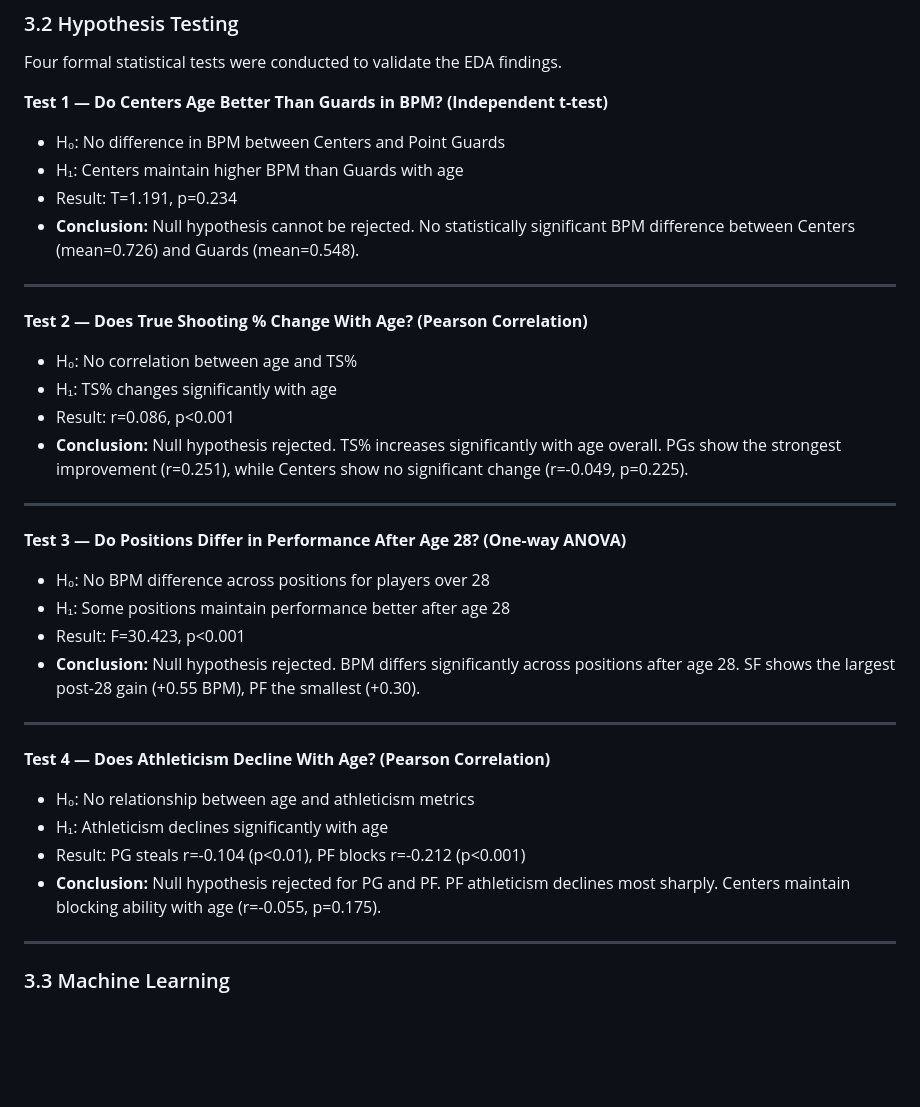
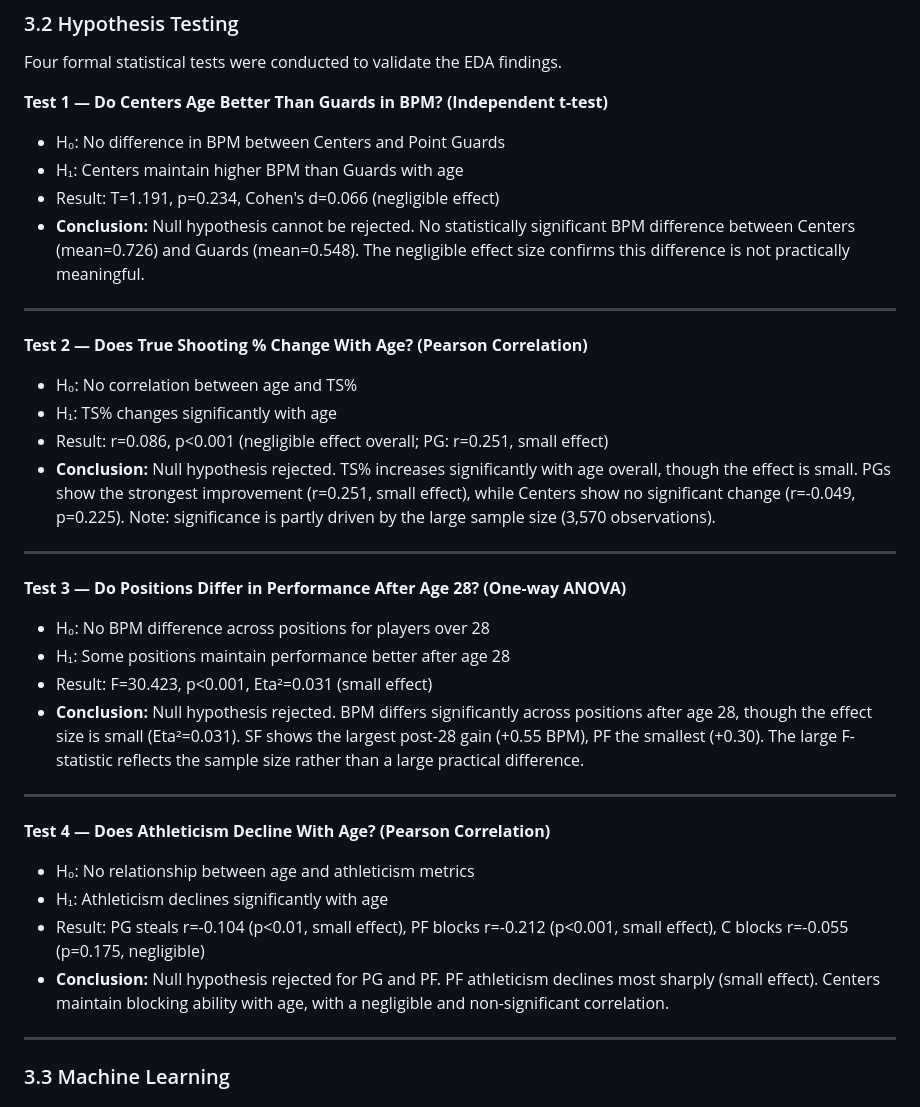
Before and after one commit to tuna-kemer/datascience210-project, a Markdown page: final_report.md, the part around the change. Rendered like a GitHub page; blank space fills up the shorter version.

```diff
--- a/final_report.md
+++ b/final_report.md
@@ -72,8 +72,8 @@ Four formal statistical tests were conducted to validate the EDA findings.
 
 - H₀: No difference in BPM between Centers and Point Guards
 - H₁: Centers maintain higher BPM than Guards with age
-- Result: T=1.191, p=0.234
-- **Conclusion:** Null hypothesis cannot be rejected. No statistically significant BPM difference between Centers (mean=0.726) and Guards (mean=0.548).
+- Result: T=1.191, p=0.234, Cohen's d=0.066 (negligible effect)
+- **Conclusion:** Null hypothesis cannot be rejected. No statistically significant BPM difference between Centers (mean=0.726) and Guards (mean=0.548). The negligible effect size confirms this difference is not practically meaningful.
 
 ---
 
@@ -81,8 +81,8 @@ Four formal statistical tests were conducted to validate the EDA findings.
 
 - H₀: No correlation between age and TS%
 - H₁: TS% changes significantly with age
-- Result: r=0.086, p<0.001
-- **Conclusion:** Null hypothesis rejected. TS% increases significantly with age overall. PGs show the strongest improvement (r=0.251), while Centers show no significant change (r=-0.049, p=0.225).
+- Result: r=0.086, p<0.001 (negligible effect overall; PG: r=0.251, small effect)
+- **Conclusion:** Null hypothesis rejected. TS% increases significantly with age overall, though the effect is small. PGs show the strongest improvement (r=0.251, small effect), while Centers show no significant change (r=-0.049, p=0.225). Note: significance is partly driven by the large sample size (3,570 observations).
 
 ---
 
@@ -90,8 +90,8 @@ Four formal statistical tests were conducted to validate the EDA findings.
 
 - H₀: No BPM difference across positions for players over 28
 - H₁: Some positions maintain performance better after age 28
-- Result: F=30.423, p<0.001
-- **Conclusion:** Null hypothesis rejected. BPM differs significantly across positions after age 28. SF shows the largest post-28 gain (+0.55 BPM), PF the smallest (+0.30).
+- Result: F=30.423, p<0.001, Eta²=0.031 (small effect)
+- **Conclusion:** Null hypothesis rejected. BPM differs significantly across positions after age 28, though the effect size is small (Eta²=0.031). SF shows the largest post-28 gain (+0.55 BPM), PF the smallest (+0.30). The large F-statistic reflects the sample size rather than a large practical difference.
 
 ---
 
@@ -99,8 +99,8 @@ Four formal statistical tests were conducted to validate the EDA findings.
 
 - H₀: No relationship between age and athleticism metrics
 - H₁: Athleticism declines significantly with age
-- Result: PG steals r=-0.104 (p<0.01), PF blocks r=-0.212 (p<0.001)
-- **Conclusion:** Null hypothesis rejected for PG and PF. PF athleticism declines most sharply. Centers maintain blocking ability with age (r=-0.055, p=0.175).
+- Result: PG steals r=-0.104 (p<0.01, small effect), PF blocks r=-0.212 (p<0.001, small effect), C blocks r=-0.055 (p=0.175, negligible)
+- **Conclusion:** Null hypothesis rejected for PG and PF. PF athleticism declines most sharply (small effect). Centers maintain blocking ability with age, with a negligible and non-significant correlation.
 
 ---
 
```
